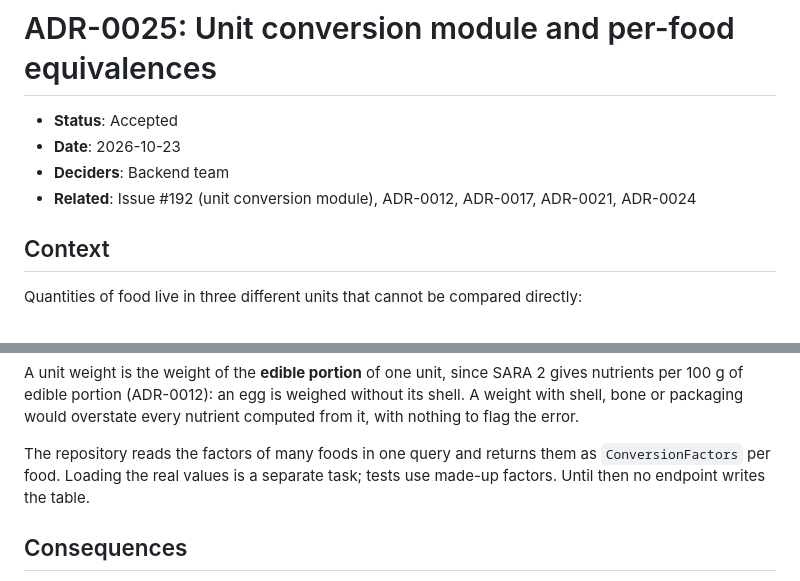
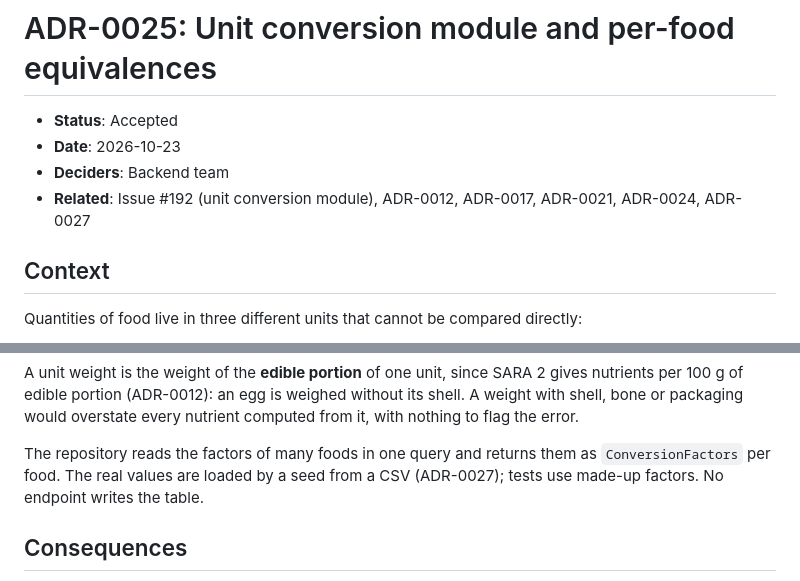
Before and after one commit to IngenieriaParaLaAlimentacion/backend, a Markdown page: docs/adr/0025-unit-conversion-and-food-equivalences.md, 2 parts joined by grey strips. Rendered like a GitHub page.

Commit message:
docs: add the food equivalences sources and criteria ADR

```diff
--- a/docs/adr/0025-unit-conversion-and-food-equivalences.md
+++ b/docs/adr/0025-unit-conversion-and-food-equivalences.md
@@ -3,7 +3,7 @@
 - **Status**: Accepted
 - **Date**: 2026-10-23
 - **Deciders**: Backend team
-- **Related**: Issue #192 (unit conversion module), ADR-0012, ADR-0017, ADR-0021, ADR-0024
+- **Related**: Issue #192 (unit conversion module), ADR-0012, ADR-0017, ADR-0021, ADR-0024, ADR-0027
 
 ## Context
 
@@ -113,7 +113,7 @@ edible portion (ADR-0012): an egg is weighed without its shell. A weight with sh
 overstate every nutrient computed from it, with nothing to flag the error.
 
 The repository reads the factors of many foods in one query and returns them as `ConversionFactors` per food.
-Loading the real values is a separate task; tests use made-up factors. Until then no endpoint writes the table.
+The real values are loaded by a seed from a CSV (ADR-0027); tests use made-up factors. No endpoint writes the table.
 
 ## Consequences
 
```
Also changed, not shown: docs/adr/0027-food-equivalence-sources.md (added, +125 -0 lines).
